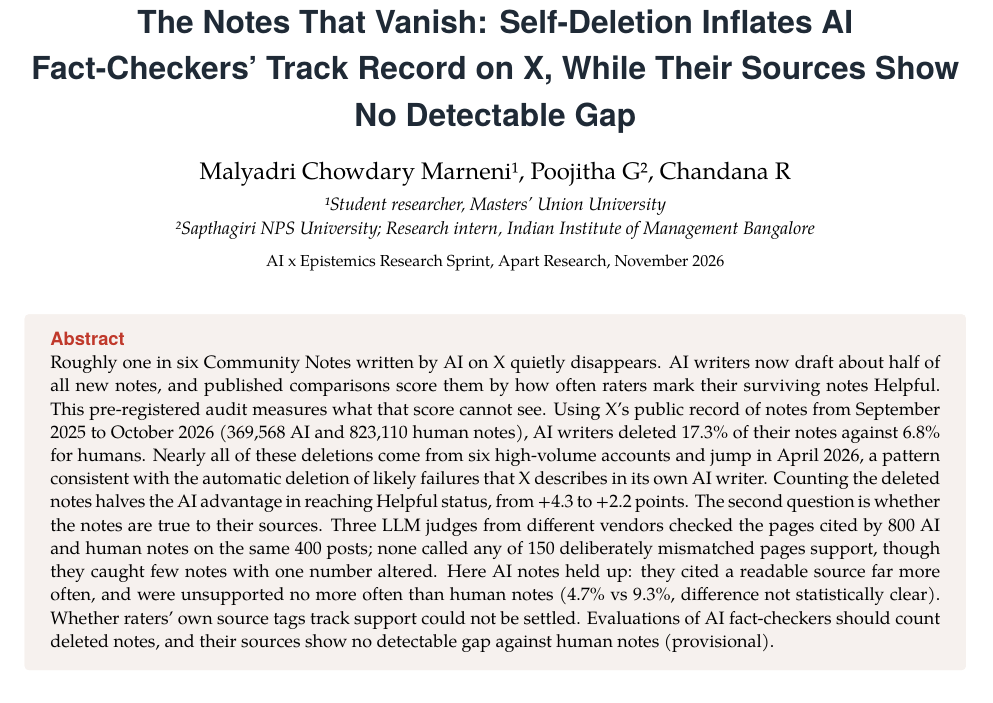
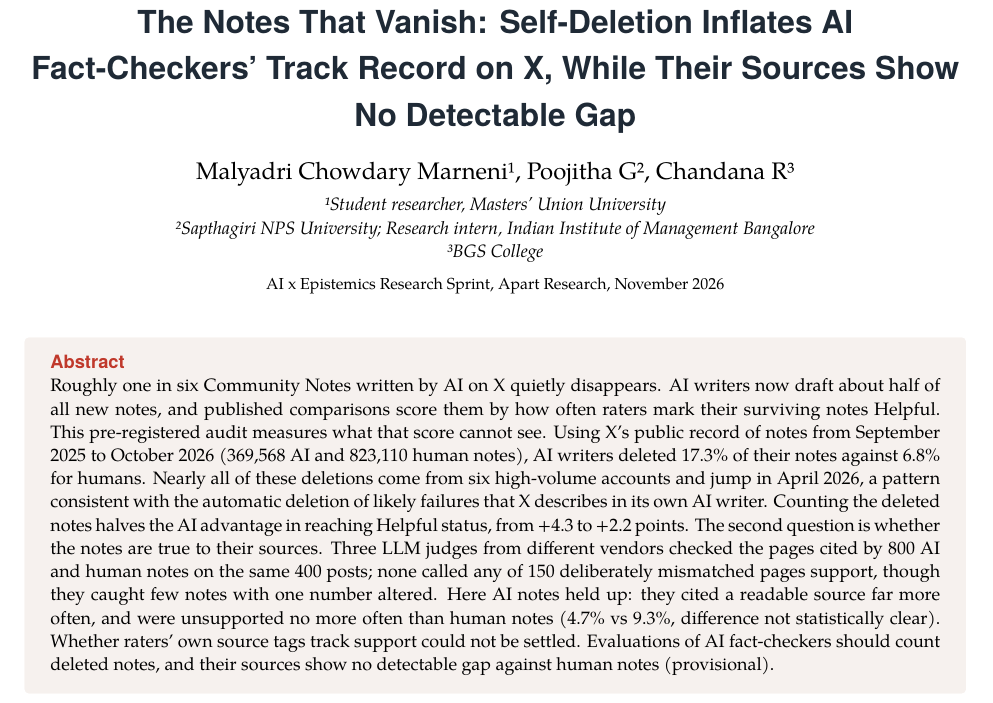
Before and after one commit to MalyadriTalentz/who-checks-the-fact-checkers, a LaTeX document (report/report.tex): part of page 1 of 9, cut so that both start at the same text. Compiled offline with XeLaTeX; a missing font is replaced by an installed copy or a similar font.

Commit message:
Add Chandana R's affiliation (BGS College)
Co-Authored-By: Claude Opus 5.5 <noreply@anthropic.com>

```diff
--- a/report/report.tex
+++ b/report/report.tex
@@ -19,8 +19,8 @@
 \begin{center}
 {\sffamily\bfseries\LARGE\color{ink} The Notes That Vanish: Self-Deletion Inflates AI Fact-Checkers' Track Record on X, While Their Sources Show No Detectable Gap\par}
 \vspace{8pt}
-{\large Malyadri Chowdary Marneni¹, Poojitha G², Chandana R\par}
-{\small\itshape ¹Student researcher, Masters' Union University\\²Sapthagiri NPS University; Research intern, Indian Institute of Management Bangalore\par}
+{\large Malyadri Chowdary Marneni¹, Poojitha G², Chandana R³\par}
+{\small\itshape ¹Student researcher, Masters' Union University\\²Sapthagiri NPS University; Research intern, Indian Institute of Management Bangalore\\³BGS College\par}
 \vspace{2pt}{\footnotesize AI x Epistemics Research Sprint, Apart Research, November 2026\par}
 \end{center}
 \vspace{4pt}
```
Also changed, not shown: README.md, report/report.pdf, 2 other files.
